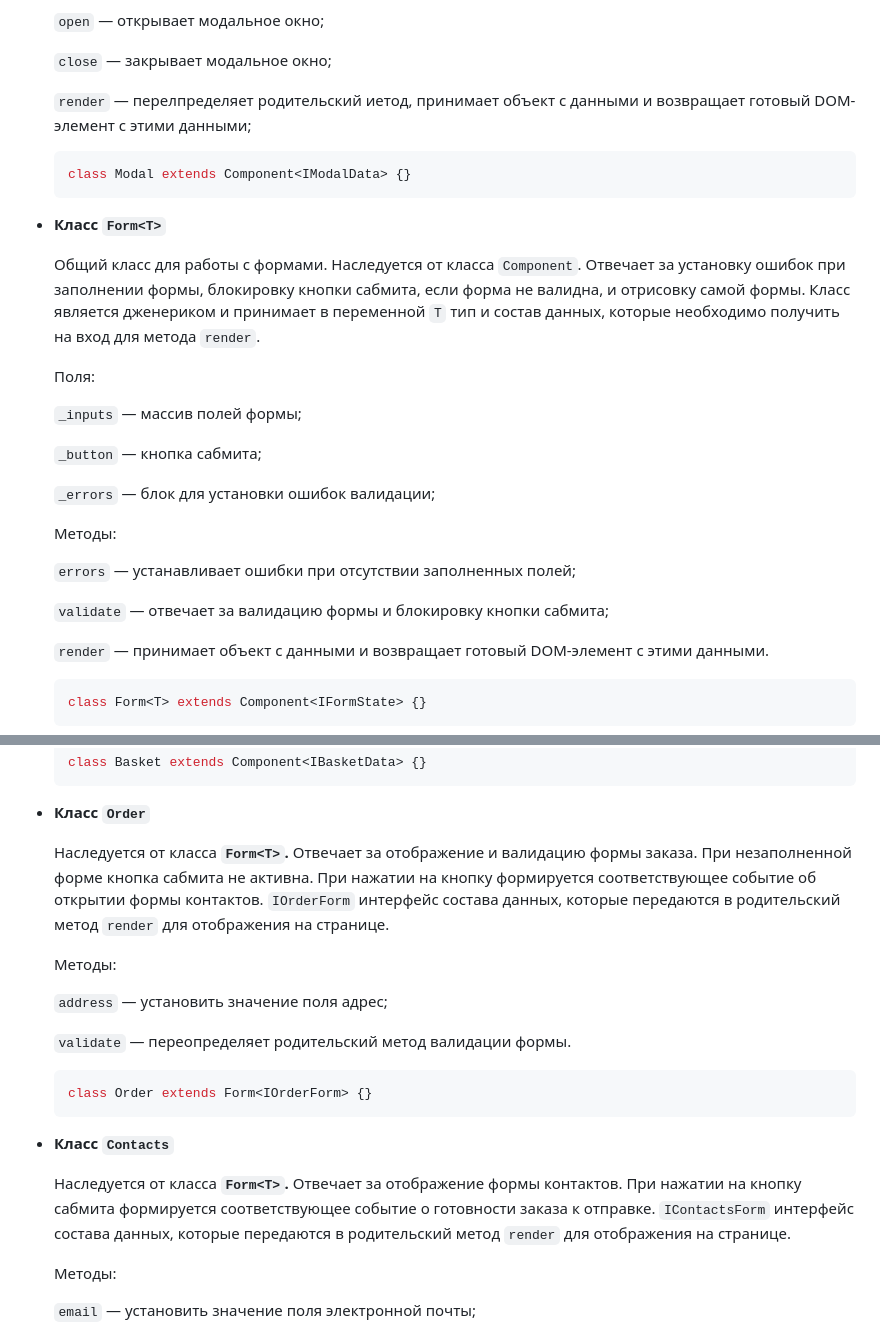
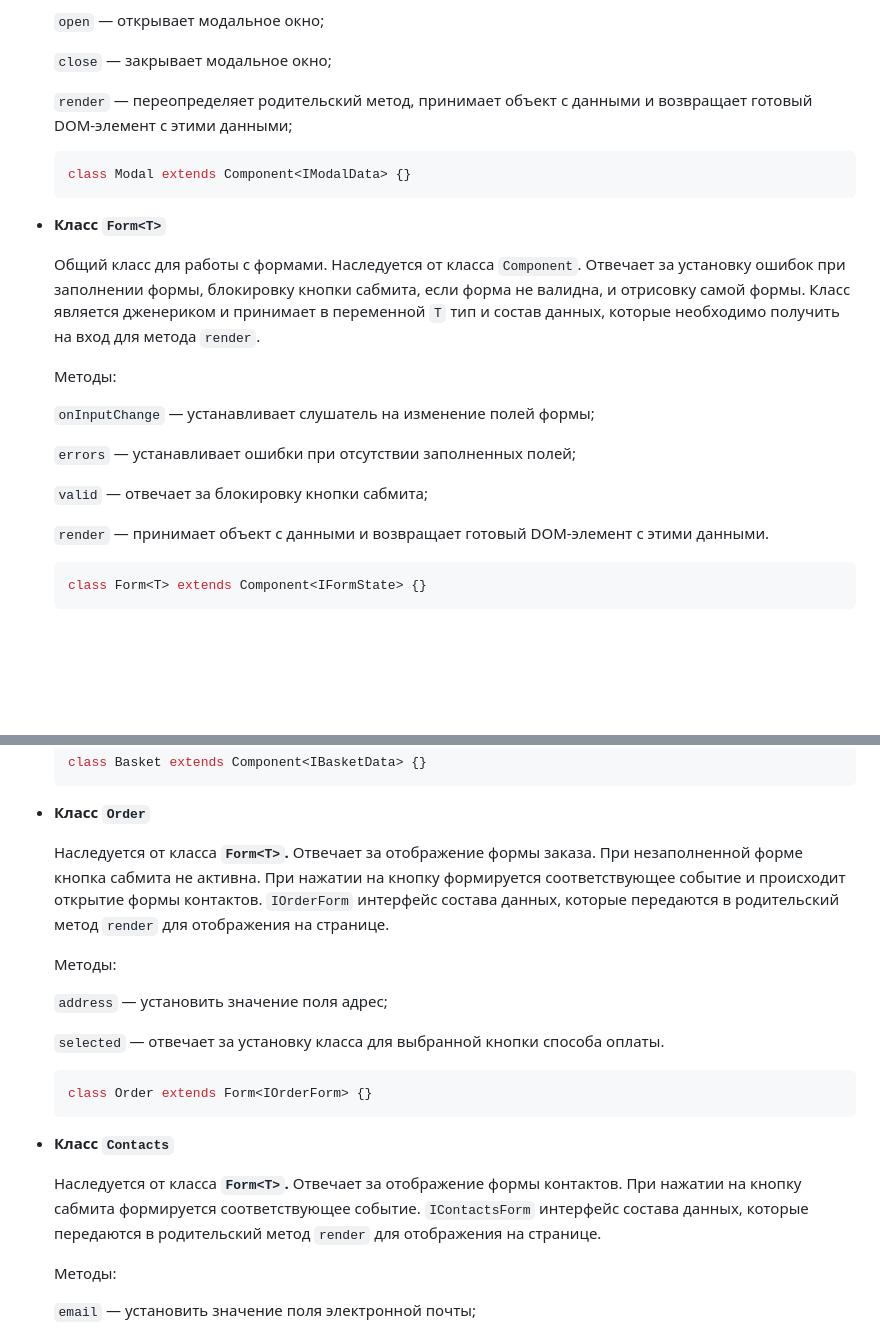
Before and after one commit to AnSannikova/web-larek-frontend, a Markdown page: README.md, 2 parts joined by grey strips. Rendered like a GitHub page; blank space fills up the shorter version.

````diff
--- a/README.md
+++ b/README.md
@@ -149,7 +157,7 @@ yarn build
 
     `close` — закрывает модальное окно;
 
-    `render` — перелпределяет родительский иетод, принимает объект с данными и возвращает готовый DOM-элемент с этими данными;
+    `render` — переопределяет родительский метод, принимает объект с данными и возвращает готовый DOM-элемент с этими данными;
 
     ```tsx
     class Modal extends Component<IModalData> {}
@@ -159,19 +167,13 @@ yarn build
 
     Общий класс для работы с формами. Наследуется от класса `Component`. Отвечает за установку ошибок при заполнении формы, блокировку кнопки сабмита, если форма не валидна, и отрисовку самой формы. Класс является дженериком и принимает в переменной `T` тип и состав данных, которые необходимо получить на вход для метода `render`.
 
-    Поля:
+    Методы:
 
-    `_inputs` — массив полей формы;
-
-     `_button` — кнопка сабмита;
-
-    `_errors` — блок для установки ошибок валидации;
-
-    Методы:
+    `onInputChange` — устанавливает слушатель на изменение полей формы;
 
     `errors` — устанавливает ошибки при отсутствии заполненных полей;
 
-    `validate` — отвечает за валидацию формы и блокировку кнопки сабмита;
+    `valid` — отвечает за блокировку кнопки сабмита;
 
     `render` — принимает объект с данными и возвращает готовый DOM-элемент с этими данными.
 
@@ -264,13 +258,13 @@ yarn build
 
 - **Класс `Order`**
 
-    Наследуется от класса **`Form<T>`.** Отвечает за отображение и валидацию формы заказа. При незаполненной форме кнопка сабмита не активна. При нажатии на кнопку формируется соответствующее событие об открытии формы контактов.  `IOrderForm` интерфейс состава данных, которые передаются в родительский метод `render` для отображения на странице.
+    Наследуется от класса **`Form<T>`.** Отвечает за отображение формы заказа. При незаполненной форме кнопка сабмита не активна. При нажатии на кнопку формируется соответствующее событие и происходит открытие формы контактов. `IOrderForm` интерфейс состава данных, которые передаются в родительский метод `render` для отображения на странице.
 
     Методы:
 
     `address` — установить значение поля адрес;
 
-    `validate` — переопределяет родительский метод валидации формы.
+    `selected` — отвечает за установку класса для выбранной кнопки способа оплаты.
 
     ```tsx
     class Order extends Form<IOrderForm> {}
@@ -278,7 +272,7 @@ yarn build
 
 - **Класс `Contacts`**
 
-    Наследуется от класса **`Form<T>`.** Отвечает за отображение формы контактов. При нажатии на кнопку сабмита формируется соответствующее событие о готовности заказа к отправке.  `IContactsForm` интерфейс состава данных, которые передаются в родительский метод `render` для отображения на странице.
+    Наследуется от класса **`Form<T>`.** Отвечает за отображение формы контактов. При нажатии на кнопку сабмита формируется соответствующее событие.  `IContactsForm` интерфейс состава данных, которые передаются в родительский метод `render` для отображения на странице.
 
     Методы:
 
````
Also changed, not shown: other parts of README.md (+31 -31 lines), UML.png, 14 other files.
